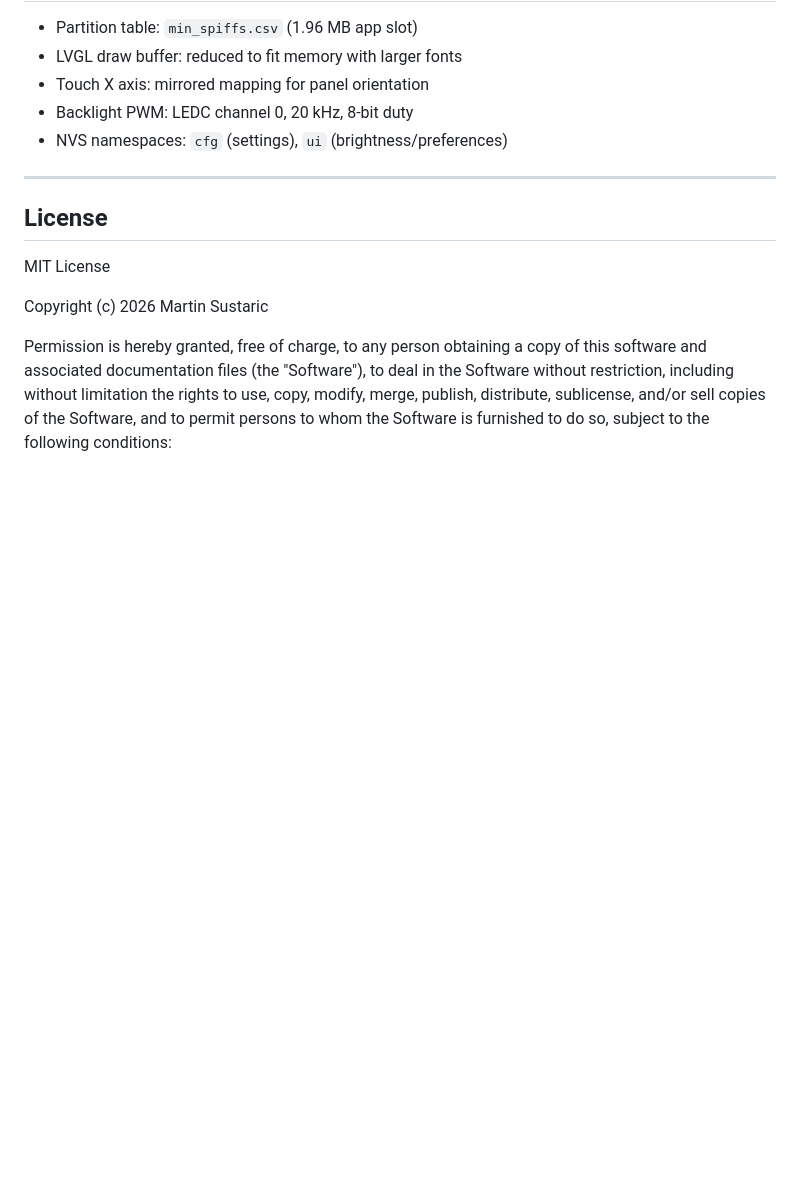
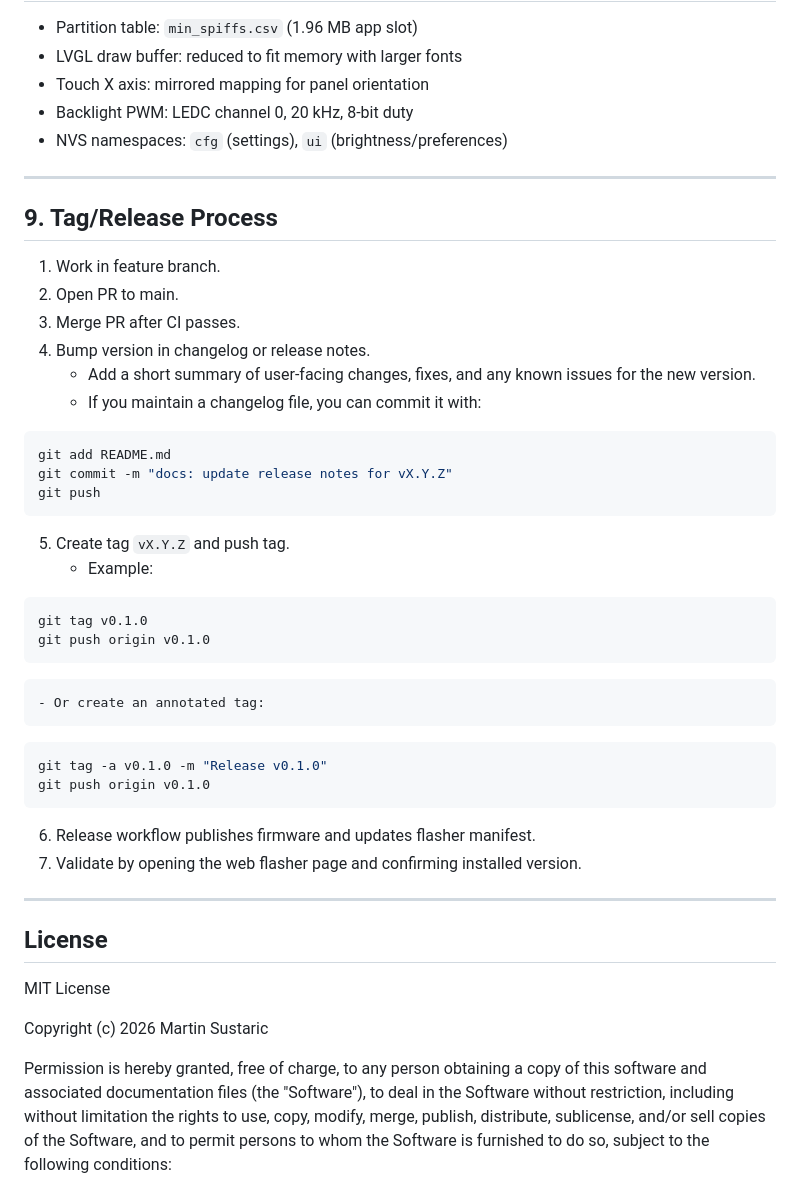
Before and after one commit to Buzzcola81/cyd-packet-rain, a Markdown page: README.md, the part around the change. Rendered like a GitHub page; blank space fills up the shorter version.

Commit message:
added Release workflow steps

````diff
--- a/README.md
+++ b/README.md
@@ -263,6 +263,41 @@ Then reboot/reset CYD and run Test Connection again.
 
 ---
 
+## 9. Tag/Release Process
+
+1. Work in feature branch.
+2. Open PR to main.
+3. Merge PR after CI passes.
+4. Bump version in changelog or release notes.
+	- Add a short summary of user-facing changes, fixes, and any known issues for the new version.
+	- If you maintain a changelog file, you can commit it with:
+
+```bash
+git add README.md
+git commit -m "docs: update release notes for vX.Y.Z"
+git push
+```
+
+5. Create tag `vX.Y.Z` and push tag.
+	- Example:
+
+```bash
+git tag v0.1.0
+git push origin v0.1.0
+```
+
+	- Or create an annotated tag:
+
+```bash
+git tag -a v0.1.0 -m "Release v0.1.0"
+git push origin v0.1.0
+```
+
+6. Release workflow publishes firmware and updates flasher manifest.
+7. Validate by opening the web flasher page and confirming installed version.
+
+---
+
 ## License
 
 MIT License
````
